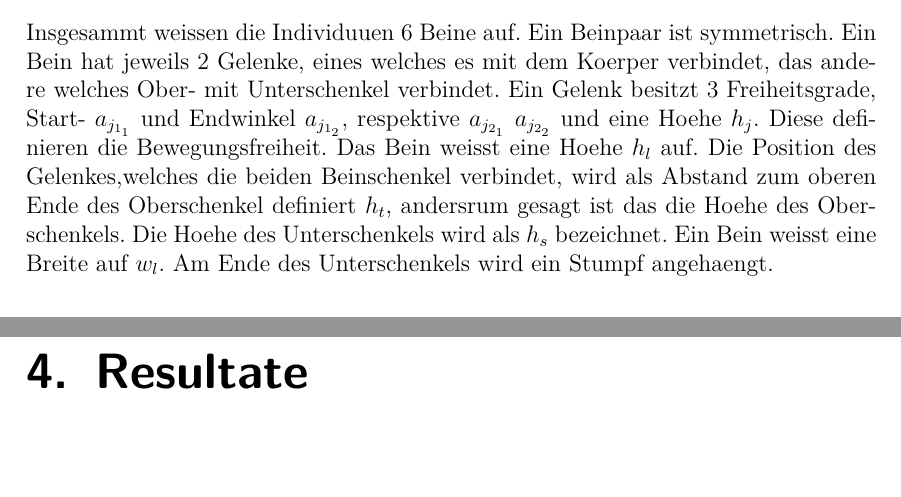
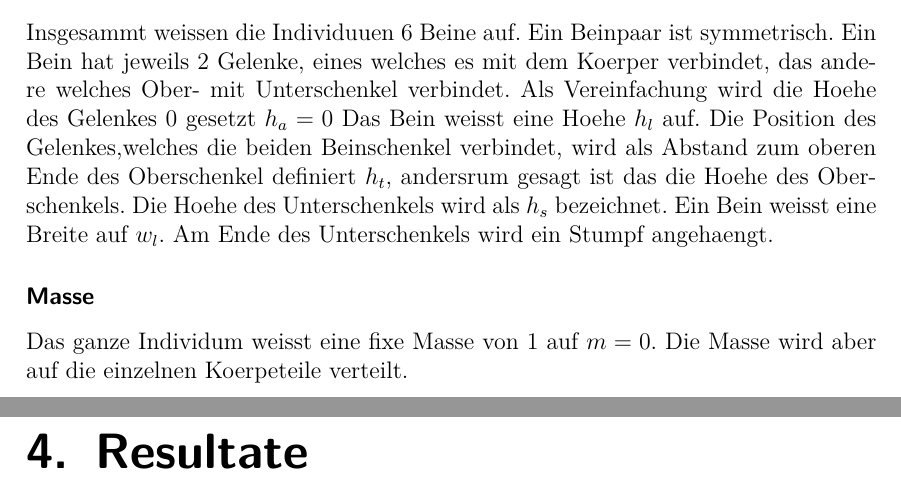
Before and after one commit to hedigerf/evolut, a LaTeX thesis (evolutdoc/thesis/main.tex, which reads evolutdoc/thesis/content/main/method.tex): two parts of pages 14 and 15 of 19, joined at a grey line, cut so that both start at the same text, the shorter picture padded with empty space. Compiled offline with pdfLaTeX.

Commit message:
Besprechungsnotitzen eingearbeitet

```diff
--- a/evolutdoc/thesis/content/main/method.tex
+++ b/evolutdoc/thesis/content/main/method.tex
@@ -25,8 +25,10 @@
     \subsection {Beine}
     \label{sub:Beine}
       Insgesammt weissen die Individuuen 6 Beine auf. Ein Beinpaar ist symmetrisch. Ein Bein hat jeweils 2 Gelenke, eines welches es mit dem Koerper verbindet,
-      das andere welches Ober- mit Unterschenkel verbindet. Ein Gelenk besitzt 3 Freiheitsgrade, Start- \(a_{j_{1_{1}}}\)  und Endwinkel \(a_{j_{1_{2}}}\),
-      respektive \(a_{j_{2_{1}}}\) \(a_{j_{2_{2}}}\) und eine Hoehe \(h_{j}\).
-      Diese definieren die Bewegungsfreiheit. Das Bein weisst eine Hoehe \(h_{l}\) auf. Die Position des Gelenkes,welches die beiden Beinschenkel verbindet,
+      das andere welches Ober- mit Unterschenkel verbindet. Als Vereinfachung wird die Hoehe des Gelenkes 0 gesetzt  \(h_{a} = 0\)
+      Das Bein weisst eine Hoehe \(h_{l}\) auf. Die Position des Gelenkes,welches die beiden Beinschenkel verbindet,
       wird als Abstand zum oberen Ende des Oberschenkel definiert \(h_{t}\), andersrum gesagt ist das die Hoehe des Oberschenkels.
       Die Hoehe des Unterschenkels wird als \(h_{s}\) bezeichnet. Ein Bein weisst eine Breite auf \(w_{l}\). Am Ende des Unterschenkels wird ein Stumpf angehaengt.
+    \subsubsection{Masse}
+    \label{subs:Masse}
+      Das ganze Individum weisst eine fixe Masse von 1 auf \(m = 0\). Die Masse wird aber auf die einzelnen Koerpeteile verteilt.
```
